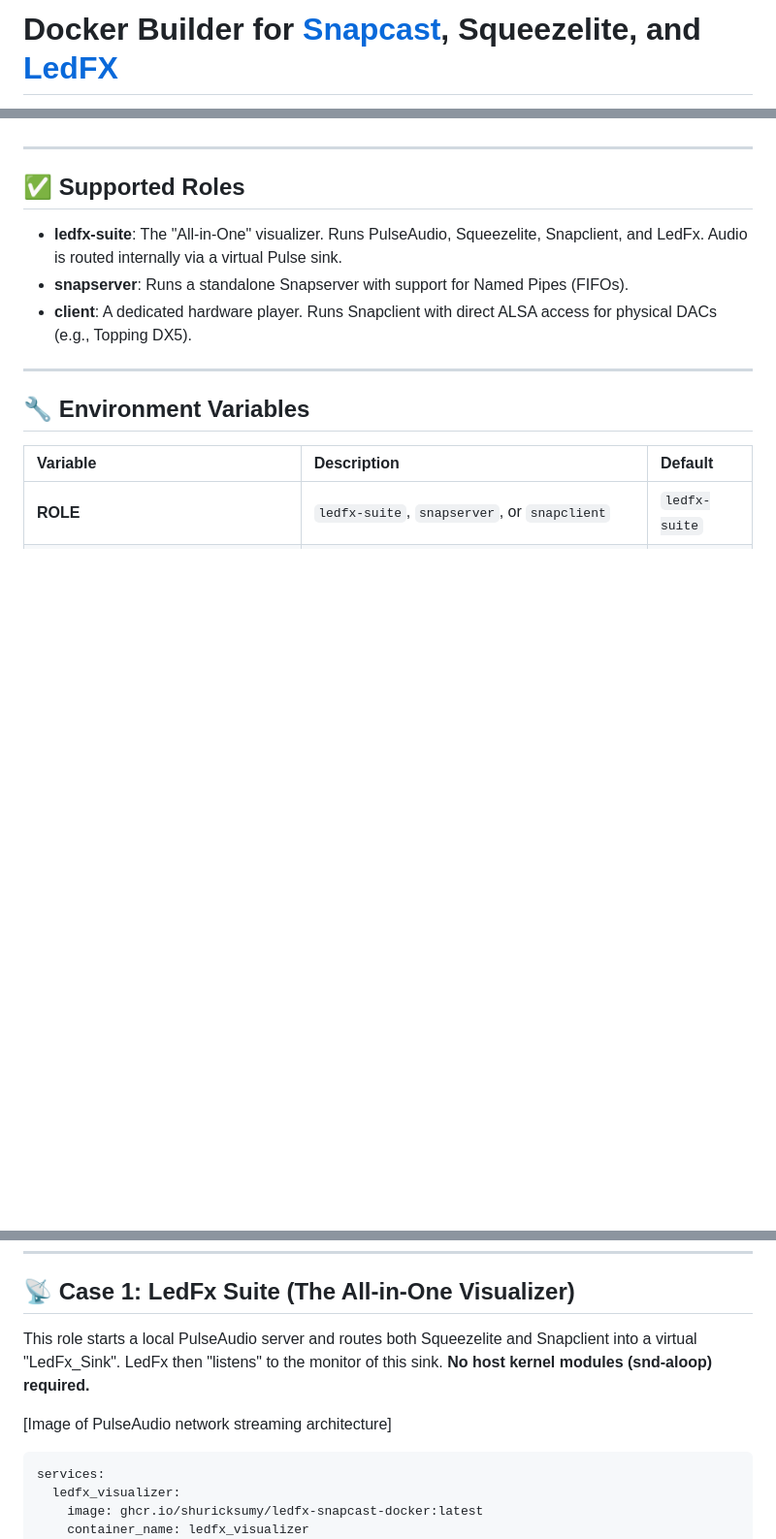
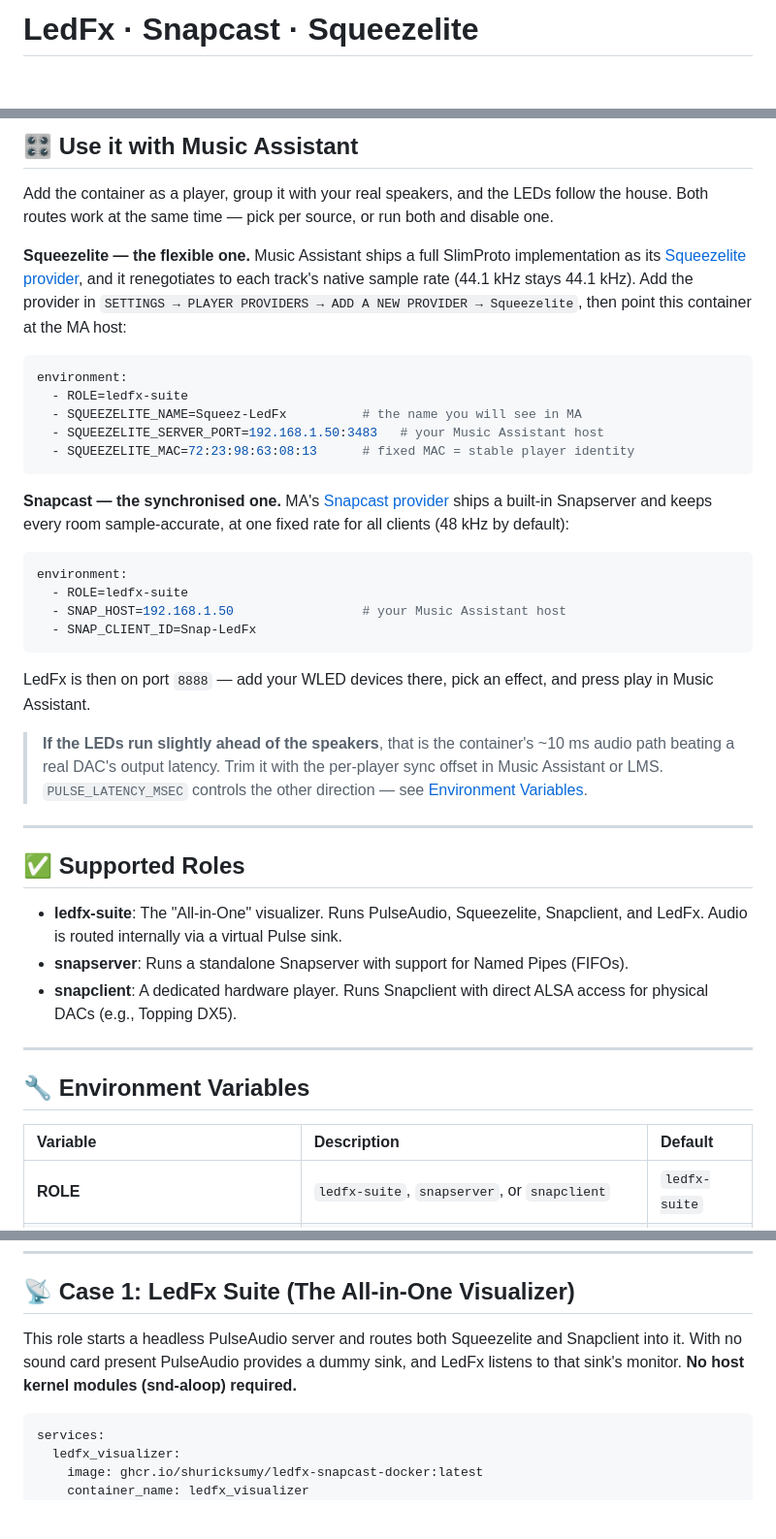
Before and after one commit to shuricksumy/ledfx-snapcast-docker, a Markdown page: README.md, 3 parts joined by grey strips. Shown at 97% size. GitHub-like rendering; blank space fills up the shorter version.

````diff
--- a/README.md
+++ b/README.md
@@ -1,2 +1,2 @@
-# Docker Builder for [Snapcast](https://github.com/snapcast/snapcast), Squeezelite, and [LedFX](https://github.com/LedFx/LedFx)
+# LedFx · Snapcast · Squeezelite
 
@@ -4,3 +37,29 @@ A high-performance, multi-arch (AMD64/ARM64) Docker image based on Debian 13 (Tr
+## 🎛️ Use it with Music Assistant
+
+Add the container as a player, group it with your real speakers, and the LEDs follow the house. Both routes work at the same time — pick per source, or run both and disable one.
+
+**Squeezelite — the flexible one.** Music Assistant ships a full SlimProto implementation as its [Squeezelite provider](https://www.music-assistant.io/player-support/squeezelite/), and it renegotiates to each track's native sample rate (44.1 kHz stays 44.1 kHz). Add the provider in `SETTINGS → PLAYER PROVIDERS → ADD A NEW PROVIDER → Squeezelite`, then point this container at the MA host:
+
+```yaml
+environment:
+  - ROLE=ledfx-suite
+  - SQUEEZELITE_NAME=Squeez-LedFx          # the name you will see in MA
+  - SQUEEZELITE_SERVER_PORT=192.168.1.50:3483   # your Music Assistant host
+  - SQUEEZELITE_MAC=72:23:98:63:08:13      # fixed MAC = stable player identity
+```
+
+**Snapcast — the synchronised one.** MA's [Snapcast provider](https://www.music-assistant.io/player-support/snapcast/) ships a built-in Snapserver and keeps every room sample-accurate, at one fixed rate for all clients (48 kHz by default):
+
+```yaml
+environment:
+  - ROLE=ledfx-suite
+  - SNAP_HOST=192.168.1.50                 # your Music Assistant host
+  - SNAP_CLIENT_ID=Snap-LedFx
+```
+
+LedFx is then on port `8888` — add your WLED devices there, pick an effect, and press play in Music Assistant.
+
+> **If the LEDs run slightly ahead of the speakers**, that is the container's ~10 ms audio path beating a real DAC's output latency. Trim it with the per-player sync offset in Music Assistant or LMS. `PULSE_LATENCY_MSEC` controls the other direction — see [Environment Variables](#-environment-variables).
 
 ---
 
@@ -8,7 +67,7 @@ A high-performance, multi-arch (AMD64/ARM64) Docker image based on Debian 13 (Tr
 
 * **ledfx-suite**: The "All-in-One" visualizer. Runs PulseAudio, Squeezelite, Snapclient, and LedFx. Audio is routed internally via a virtual Pulse sink.
 * **snapserver**: Runs a standalone Snapserver with support for Named Pipes (FIFOs).
-* **client**: A dedicated hardware player. Runs Snapclient with direct ALSA access for physical DACs (e.g., Topping DX5).
+* **snapclient**: A dedicated hardware player. Runs Snapclient with direct ALSA access for physical DACs (e.g., Topping DX5).
 
 ---
 
@@ -61,9 +120,7 @@ Nothing is vendored in this repo. Every build resolves its dependencies fresh:
 
 ## 📡 Case 1: LedFx Suite (The All-in-One Visualizer)
 
-This role starts a local PulseAudio server and routes both Squeezelite and Snapclient into a virtual "LedFx_Sink". LedFx then "listens" to the monitor of this sink. **No host kernel modules (snd-aloop) required.**
-
-[Image of PulseAudio network streaming architecture]
+This role starts a headless PulseAudio server and routes both Squeezelite and Snapclient into it. With no sound card present PulseAudio provides a dummy sink, and LedFx listens to that sink's monitor. **No host kernel modules (snd-aloop) required.**
 
 ```yaml
 services:
````
Also changed, not shown: other parts of README.md (+34 -1 lines).
